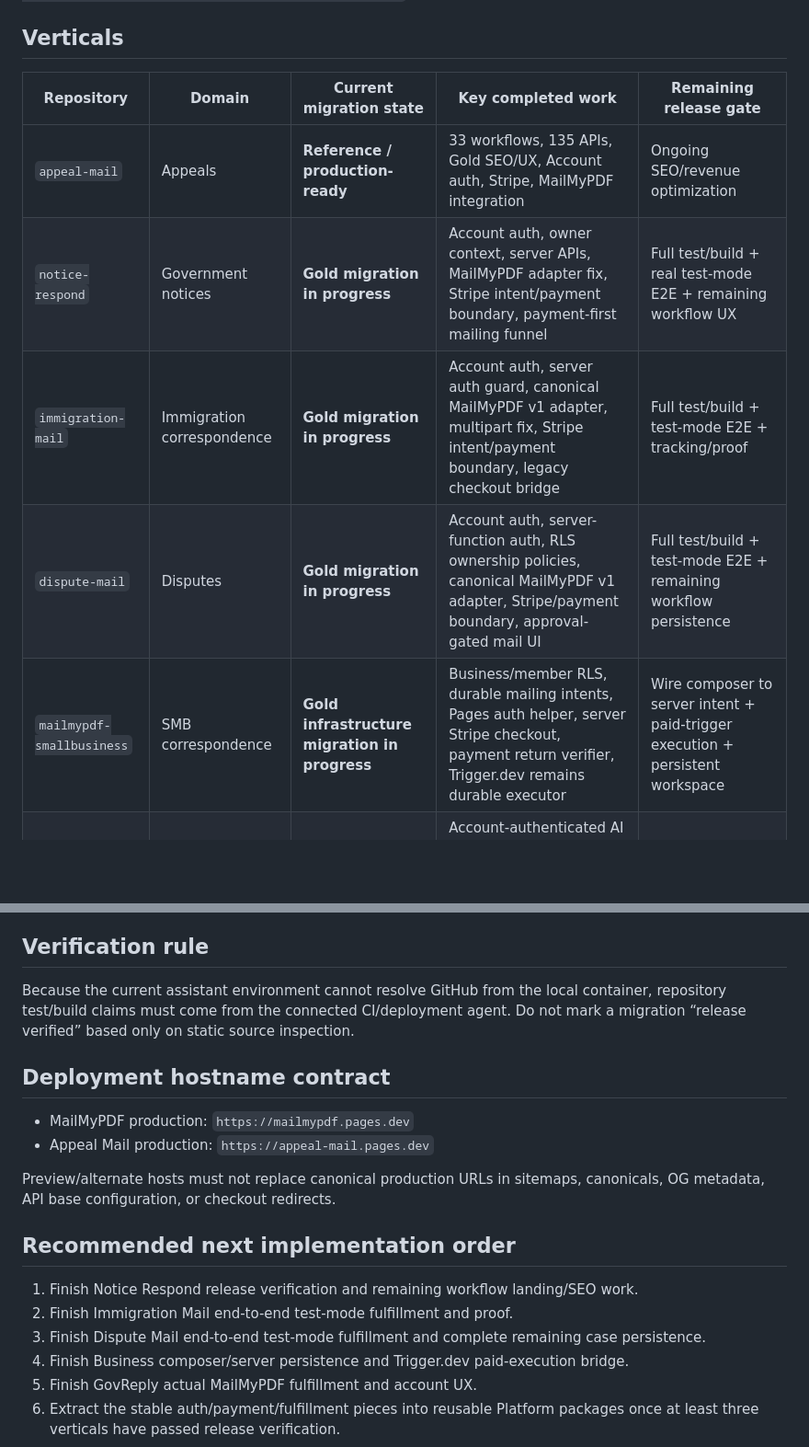
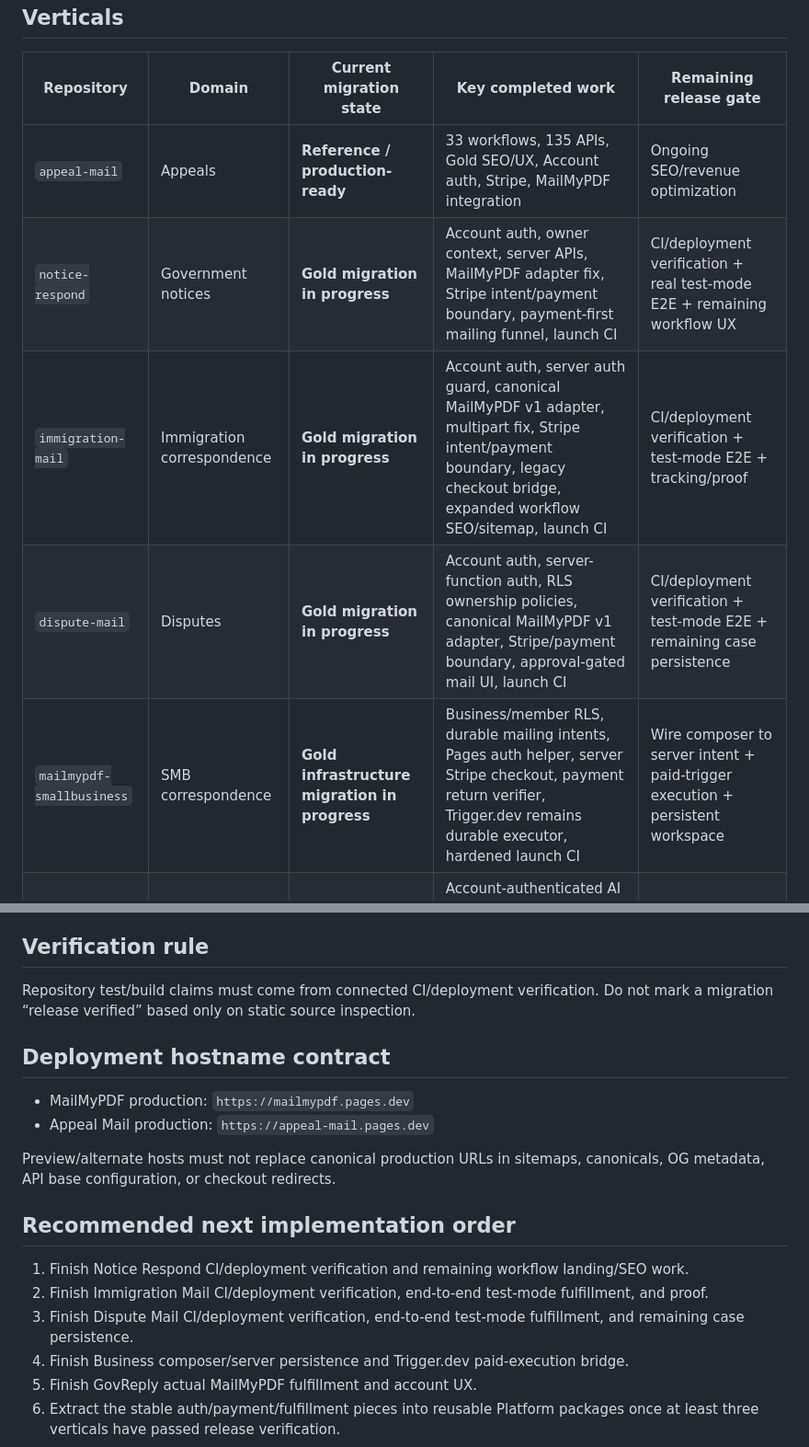
Before and after one commit to mycomind4-arch/mailmypdf-platform, a Markdown page: ECOSYSTEM_MIGRATION_STATUS.md, 2 parts joined by grey strips. Shown at 92% size. Rendered like a GitHub page; blank space fills up the shorter version.

Commit message:
docs: record ecosystem verification pipeline progress

```diff
--- a/ECOSYSTEM_MIGRATION_STATUS.md
+++ b/ECOSYSTEM_MIGRATION_STATUS.md
@@ -15,10 +15,10 @@ Canonical fulfillment flow:
 | Repository | Domain | Current migration state | Key completed work | Remaining release gate |
 |---|---|---|---|---|
 | `appeal-mail` | Appeals | **Reference / production-ready** | 33 workflows, 135 APIs, Gold SEO/UX, Account auth, Stripe, MailMyPDF integration | Ongoing SEO/revenue optimization |
-| `notice-respond` | Government notices | **Gold migration in progress** | Account auth, owner context, server APIs, MailMyPDF adapter fix, Stripe intent/payment boundary, payment-first mailing funnel | Full test/build + real test-mode E2E + remaining workflow UX |
-| `immigration-mail` | Immigration correspondence | **Gold migration in progress** | Account auth, server auth guard, canonical MailMyPDF v1 adapter, multipart fix, Stripe intent/payment boundary, legacy checkout bridge | Full test/build + test-mode E2E + tracking/proof |
-| `dispute-mail` | Disputes | **Gold migration in progress** | Account auth, server-function auth, RLS ownership policies, canonical MailMyPDF v1 adapter, Stripe/payment boundary, approval-gated mail UI | Full test/build + test-mode E2E + remaining workflow persistence |
-| `mailmypdf-smallbusiness` | SMB correspondence | **Gold infrastructure migration in progress** | Business/member RLS, durable mailing intents, Pages auth helper, server Stripe checkout, payment return verifier, Trigger.dev remains durable executor | Wire composer to server intent + paid-trigger execution + persistent workspace |
+| `notice-respond` | Government notices | **Gold migration in progress** | Account auth, owner context, server APIs, MailMyPDF adapter fix, Stripe intent/payment boundary, payment-first mailing funnel, launch CI | CI/deployment verification + real test-mode E2E + remaining workflow UX |
+| `immigration-mail` | Immigration correspondence | **Gold migration in progress** | Account auth, server auth guard, canonical MailMyPDF v1 adapter, multipart fix, Stripe intent/payment boundary, legacy checkout bridge, expanded workflow SEO/sitemap, launch CI | CI/deployment verification + test-mode E2E + tracking/proof |
+| `dispute-mail` | Disputes | **Gold migration in progress** | Account auth, server-function auth, RLS ownership policies, canonical MailMyPDF v1 adapter, Stripe/payment boundary, approval-gated mail UI, launch CI | CI/deployment verification + test-mode E2E + remaining case persistence |
+| `mailmypdf-smallbusiness` | SMB correspondence | **Gold infrastructure migration in progress** | Business/member RLS, durable mailing intents, Pages auth helper, server Stripe checkout, payment return verifier, Trigger.dev remains durable executor, hardened launch CI | Wire composer to server intent + paid-trigger execution + persistent workspace |
 | `gov-reply` | Government response umbrella | **Platform-boundary migration in progress** | Account-authenticated AI boundary, durable mailing intent, Stripe checkout, payment verification, Cloudflare Worker remains vertical runtime | Actual MailMyPDF fulfillment after paid state + account UX |
 
 ## Non-negotiable boundaries
@@ -33,7 +33,7 @@ Canonical fulfillment flow:
 
 ## Verification rule
 
-Because the current assistant environment cannot resolve GitHub from the local container, repository test/build claims must come from the connected CI/deployment agent. Do not mark a migration “release verified” based only on static source inspection.
+Repository test/build claims must come from connected CI/deployment verification. Do not mark a migration “release verified” based only on static source inspection.
 
 ## Deployment hostname contract
 
@@ -44,9 +44,9 @@ Preview/alternate hosts must not replace canonical production URLs in sitemaps,
 
 ## Recommended next implementation order
 
-1. Finish Notice Respond release verification and remaining workflow landing/SEO work.
-2. Finish Immigration Mail end-to-end test-mode fulfillment and proof.
-3. Finish Dispute Mail end-to-end test-mode fulfillment and complete remaining case persistence.
+1. Finish Notice Respond CI/deployment verification and remaining workflow landing/SEO work.
+2. Finish Immigration Mail CI/deployment verification, end-to-end test-mode fulfillment, and proof.
+3. Finish Dispute Mail CI/deployment verification, end-to-end test-mode fulfillment, and remaining case persistence.
 4. Finish Business composer/server persistence and Trigger.dev paid-execution bridge.
 5. Finish GovReply actual MailMyPDF fulfillment and account UX.
 6. Extract the stable auth/payment/fulfillment pieces into reusable Platform packages once at least three verticals have passed release verification.
```
Also changed, not shown: other parts of ECOSYSTEM_MIGRATION_STATUS.md (+1 -1 lines).
